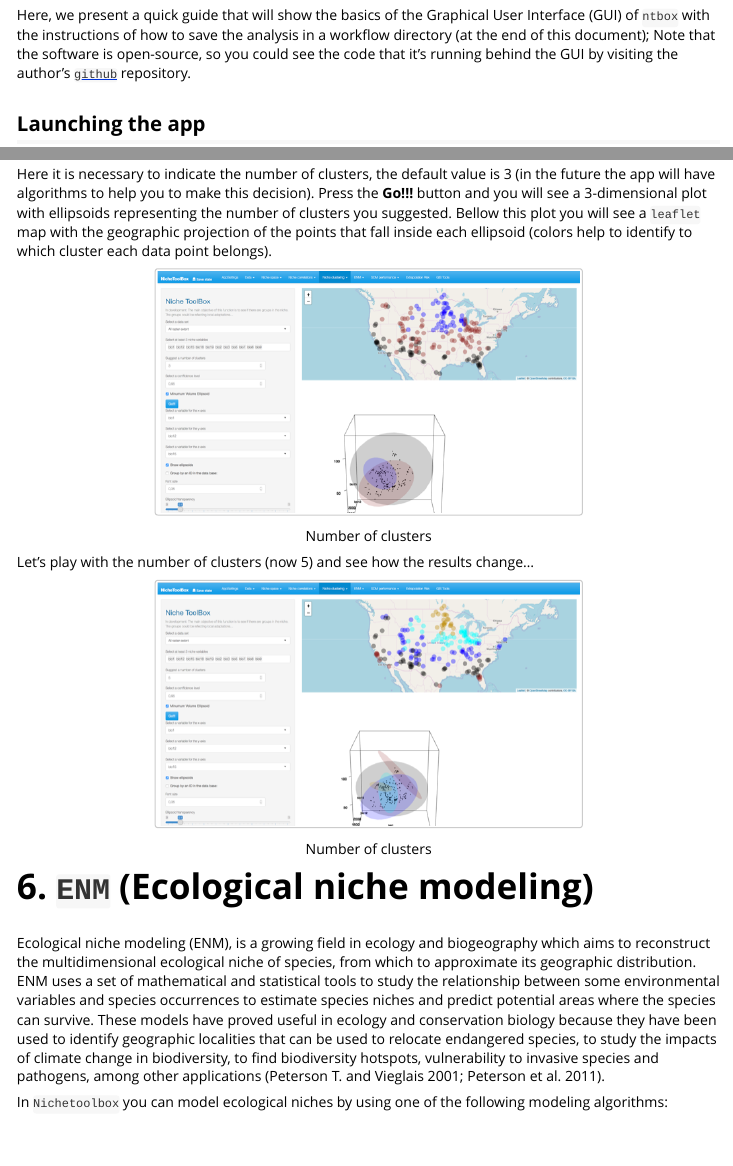
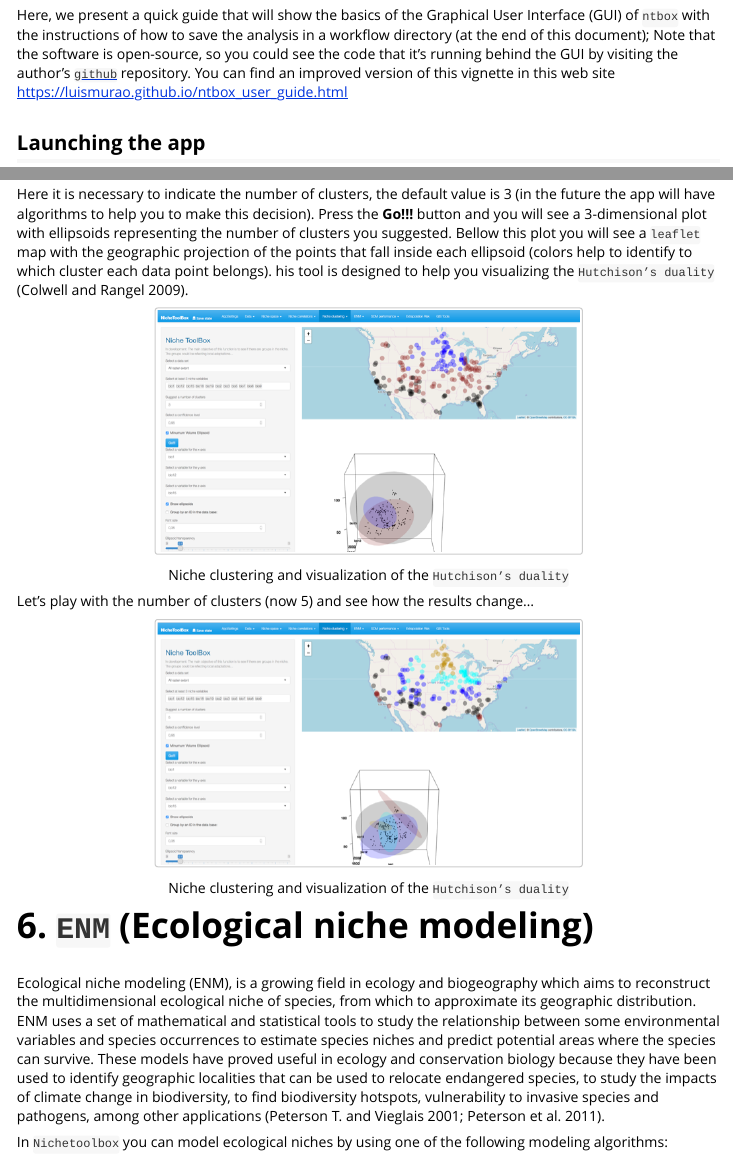
Before and after one commit to luismurao/ntbox, an R Markdown document (vignettes/gui_reference.Rmd): the page in a window 1100 px wide, from 180 px down, and a second part further down, joined at a grey line. Rendered offline with R 4.5, knitr and Pandoc, with nearby package versions.

Commit message:
Updated reference guide vignette

````diff
--- a/vignettes/gui_reference.Rmd
+++ b/vignettes/gui_reference.Rmd
@@ -39,7 +39,7 @@ urls_r <- ""
 
 # Presentation
 
-Here, we present a quick guide that will show the basics of the Graphical User Interface (GUI) of `ntbox` with the instructions of how to save the analysis in a workflow directory (at the end of this document); Note that the software is open-source, so you could see the code that it's running behind the GUI by visiting the author's [`github`](https://github.com/luismurao/ntbox) repository.
+Here, we present a quick guide that will show the basics of the Graphical User Interface (GUI) of `ntbox` with the instructions of how to save the analysis in a workflow directory (at the end of this document); Note that the software is open-source, so you could see the code that it's running behind the GUI by visiting the author's [`github`](https://github.com/luismurao/ntbox) repository. You can find an improved version of this vignette in this web site https://luismurao.github.io/ntbox_user_guide.html
 
 ## Launching the app
 
@@ -400,10 +400,10 @@ include_graphics(paste0(urls_base,
                         urls_r,collapse = "/"))
 ```
 
-Here it is necessary to indicate the number of clusters, the default value is 3 (in the future the app will have algorithms to help you to make this decision). Press the **Go!!!** button and you will see a 3-dimensional plot with ellipsoids representing the number of clusters you suggested. Bellow this plot you will see a `leaflet` map with the geographic projection of the points that fall inside each ellipsoid (colors help to identify to which cluster each data point belongs).
+Here it is necessary to indicate the number of clusters, the default value is 3 (in the future the app will have algorithms to help you to make this decision). Press the **Go!!!** button and you will see a 3-dimensional plot with ellipsoids representing the number of clusters you suggested. Bellow this plot you will see a `leaflet` map with the geographic projection of the points that fall inside each ellipsoid (colors help to identify to which cluster each data point belongs). his tool is designed to help you visualizing the `Hutchison’s duality` [@Colwell2009].
 
 
-```{r out.width = "420", echo=FALSE,fig.cap="Number of clusters", dpi=72}
+```{r out.width = "420", echo=FALSE,fig.cap="Niche clustering and visualization of the `Hutchison’s duality`", dpi=72}
 include_graphics(paste0(urls_base,
                         "ntbox_05_ncluster.png",
                         urls_r,collapse = "/"))
@@ -412,7 +412,7 @@ include_graphics(paste0(urls_base,
 Let's play with the number of clusters (now 5) and see how the results change...
 
 
-```{r out.width = "420", echo=FALSE,fig.cap="Number of clusters", dpi=72}
+```{r out.width = "420", echo=FALSE,fig.cap="Niche clustering and visualization of the `Hutchison’s duality`", dpi=72}
 include_graphics(paste0(urls_base,
                         "ntbox_05_ncluster_2.png",
                         urls_r,collapse = "/"))
````
Also changed, not shown: 1 other file.
